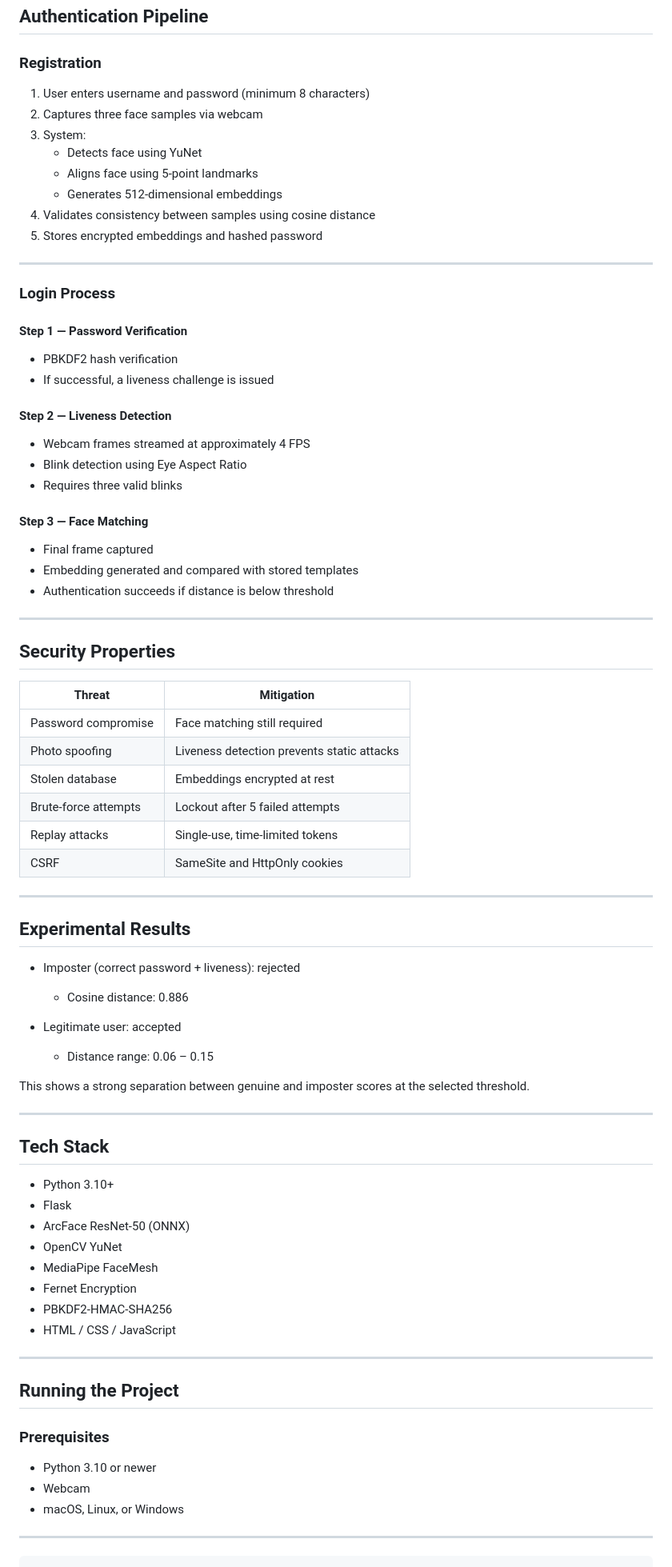
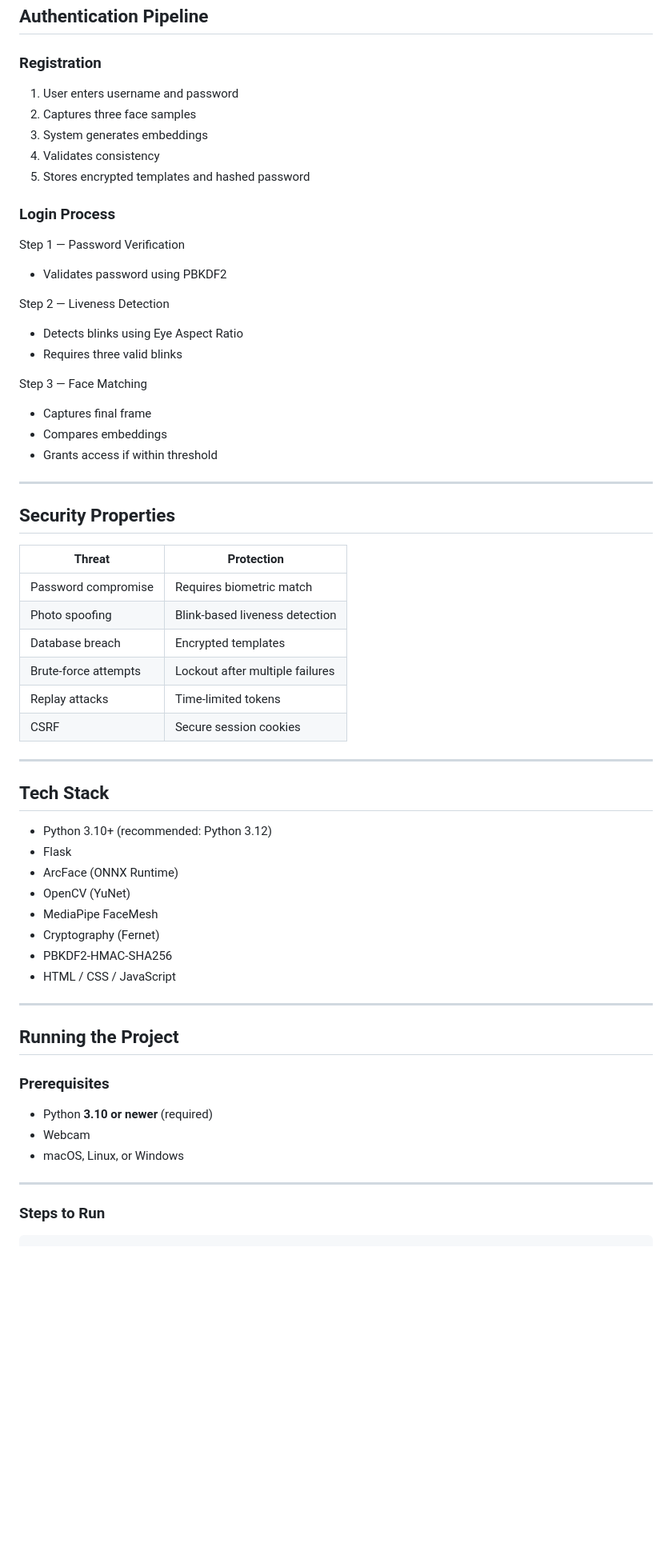
Before and after one commit to karimk223/Network-Security-Karim-Jalal-Programming-Project, a Markdown page: README.md, the part around one of its changes. Shown at 80% size. Rendered like a GitHub page; blank space fills up the shorter version.

````diff
--- a/README.md
+++ b/README.md
@@ -84,68 +69,49 @@ Flask Backend (API)
 ## Authentication Pipeline
 
 ### Registration
-1. User enters username and password (minimum 8 characters)
-2. Captures three face samples via webcam
-3. System:
-   - Detects face using YuNet
-   - Aligns face using 5-point landmarks
-   - Generates 512-dimensional embeddings
-4. Validates consistency between samples using cosine distance
-5. Stores encrypted embeddings and hashed password
-
----
+1. User enters username and password
+2. Captures three face samples
+3. System generates embeddings
+4. Validates consistency
+5. Stores encrypted templates and hashed password
 
 ### Login Process
 
-#### Step 1 — Password Verification
-- PBKDF2 hash verification
-- If successful, a liveness challenge is issued
+Step 1 — Password Verification
+- Validates password using PBKDF2
 
-#### Step 2 — Liveness Detection
-- Webcam frames streamed at approximately 4 FPS
-- Blink detection using Eye Aspect Ratio
+Step 2 — Liveness Detection
+- Detects blinks using Eye Aspect Ratio
 - Requires three valid blinks
 
-#### Step 3 — Face Matching
-- Final frame captured
-- Embedding generated and compared with stored templates
-- Authentication succeeds if distance is below threshold
+Step 3 — Face Matching
+- Captures final frame
+- Compares embeddings
+- Grants access if within threshold
 
 ---
 
 ## Security Properties
 
-| Threat                          | Mitigation                                      |
-|--------------------------------|------------------------------------------------|
-| Password compromise            | Face matching still required                   |
-| Photo spoofing                 | Liveness detection prevents static attacks     |
-| Stolen database                | Embeddings encrypted at rest                   |
-| Brute-force attempts           | Lockout after 5 failed attempts                |
-| Replay attacks                 | Single-use, time-limited tokens                |
-| CSRF                           | SameSite and HttpOnly cookies                  |
-
----
-
-## Experimental Results
-
-- Imposter (correct password + liveness): rejected
-  - Cosine distance: 0.886
-
-- Legitimate user: accepted
-  - Distance range: 0.06 – 0.15
-
-This shows a strong separation between genuine and imposter scores at the selected threshold.
+| Threat                   | Protection                           |
+|------------------------|--------------------------------------|
+| Password compromise     | Requires biometric match             |
+| Photo spoofing          | Blink-based liveness detection       |
+| Database breach         | Encrypted templates                  |
+| Brute-force attempts    | Lockout after multiple failures      |
+| Replay attacks          | Time-limited tokens                  |
+| CSRF                    | Secure session cookies               |
 
 ---
 
 ## Tech Stack
 
-- Python 3.10+
+- Python 3.10+ (recommended: Python 3.12)
 - Flask
-- ArcFace ResNet-50 (ONNX)
-- OpenCV YuNet
+- ArcFace (ONNX Runtime)
+- OpenCV (YuNet)
 - MediaPipe FaceMesh
-- Fernet Encryption
+- Cryptography (Fernet)
 - PBKDF2-HMAC-SHA256
 - HTML / CSS / JavaScript
 
@@ -155,11 +121,13 @@ This shows a strong separation between genuine and imposter scores at the select
 
 ### Prerequisites
 
-- Python 3.10 or newer
+- Python **3.10 or newer** (required)
 - Webcam
 - macOS, Linux, or Windows
 
 ---
 
+### Steps to Run
+
 ```bash
 cd biometric_auth
````
Also changed, not shown: other parts of README.md (+74 -49 lines).
